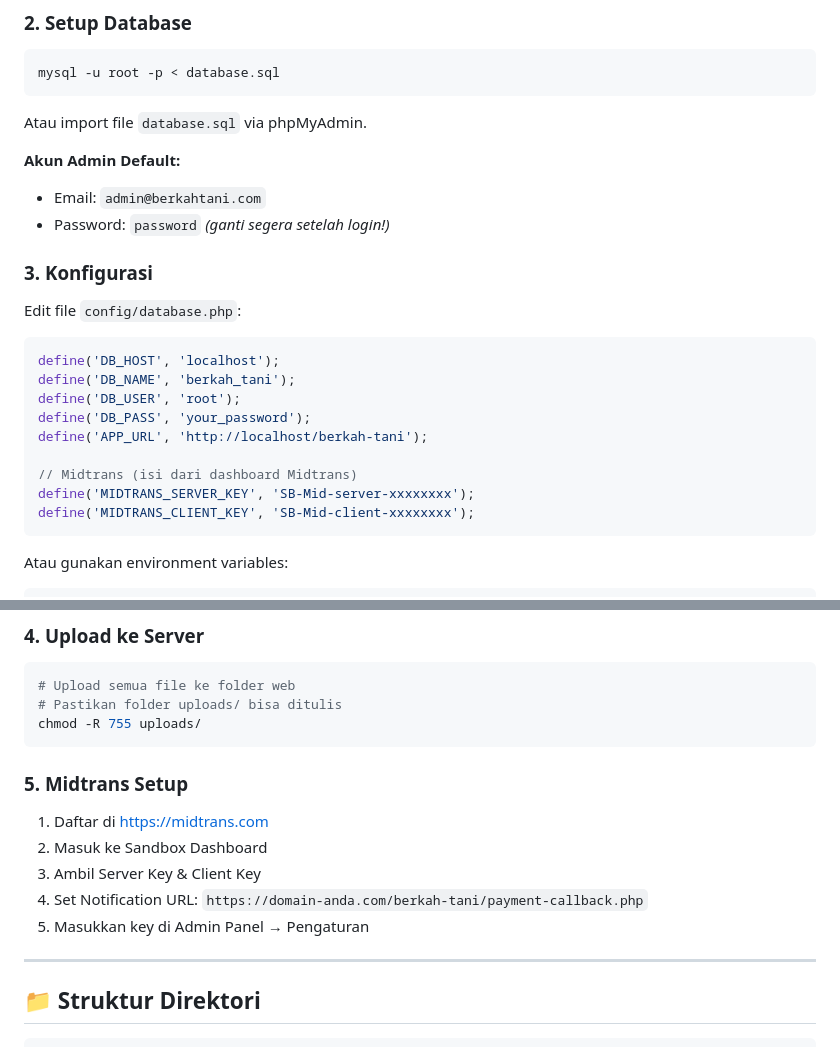
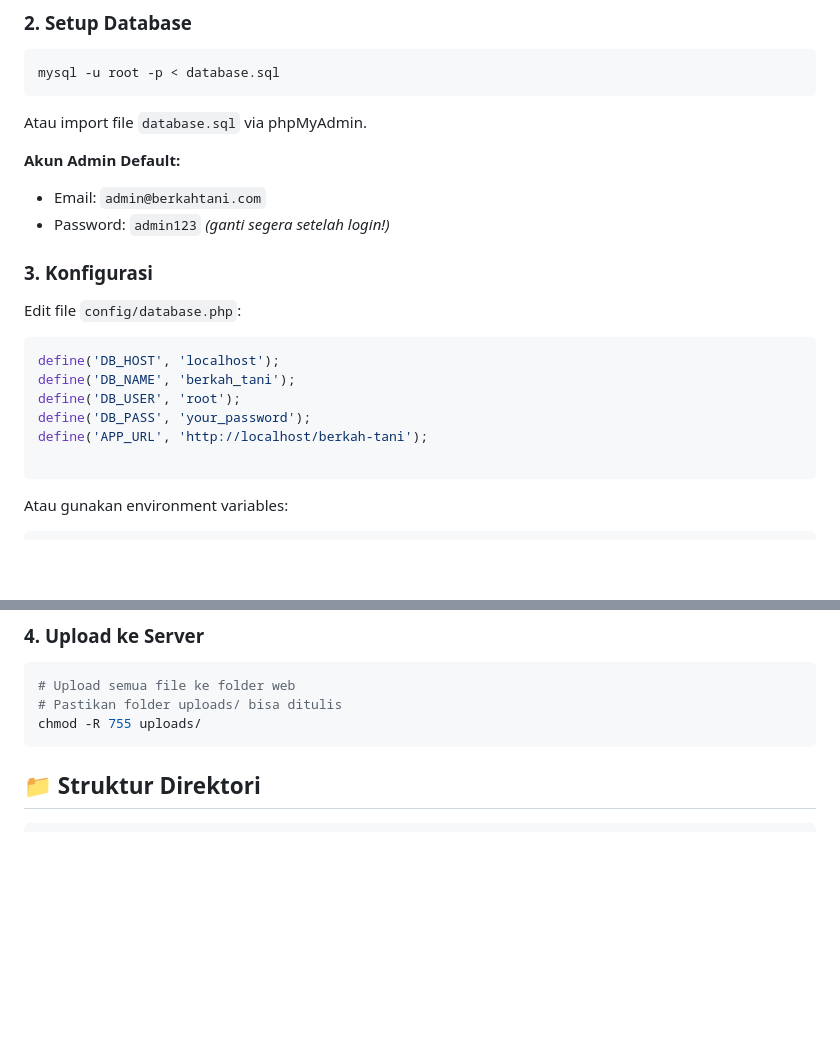
Before and after one commit to FerdyFedianaPutra/berkah-tani2, a Markdown page: README.md, 2 parts joined by grey strips. Drawn GitHub-style; blank space fills up the shorter version.

````diff
--- a/README.md
+++ b/README.md
@@ -20,7 +20,7 @@ Atau import file `database.sql` via phpMyAdmin.
 
 **Akun Admin Default:**
 - Email: `admin@berkahtani.com`
-- Password: `password` *(ganti segera setelah login!)*
+- Password: `admin123` *(ganti segera setelah login!)*
 
 ### 3. Konfigurasi
 
@@ -32,9 +32,6 @@ define('DB_USER', 'root');
 define('DB_PASS', 'your_password');
 define('APP_URL', 'http://localhost/berkah-tani');
 
-// Midtrans (isi dari dashboard Midtrans)
-define('MIDTRANS_SERVER_KEY', 'SB-Mid-server-xxxxxxxx');
-define('MIDTRANS_CLIENT_KEY', 'SB-Mid-client-xxxxxxxx');
 ```
 
 Atau gunakan environment variables:
@@ -55,16 +52,6 @@ MIDTRANS_CLIENT_KEY=Mid-client-xxxx
 # Pastikan folder uploads/ bisa ditulis
 chmod -R 755 uploads/
 ```
-
-### 5. Midtrans Setup
-
-1. Daftar di [https://midtrans.com](https://midtrans.com)
-2. Masuk ke Sandbox Dashboard
-3. Ambil Server Key & Client Key
-4. Set Notification URL: `https://domain-anda.com/berkah-tani/payment-callback.php`
-5. Masukkan key di Admin Panel → Pengaturan
-
----
 
 ## 📁 Struktur Direktori
 
````
